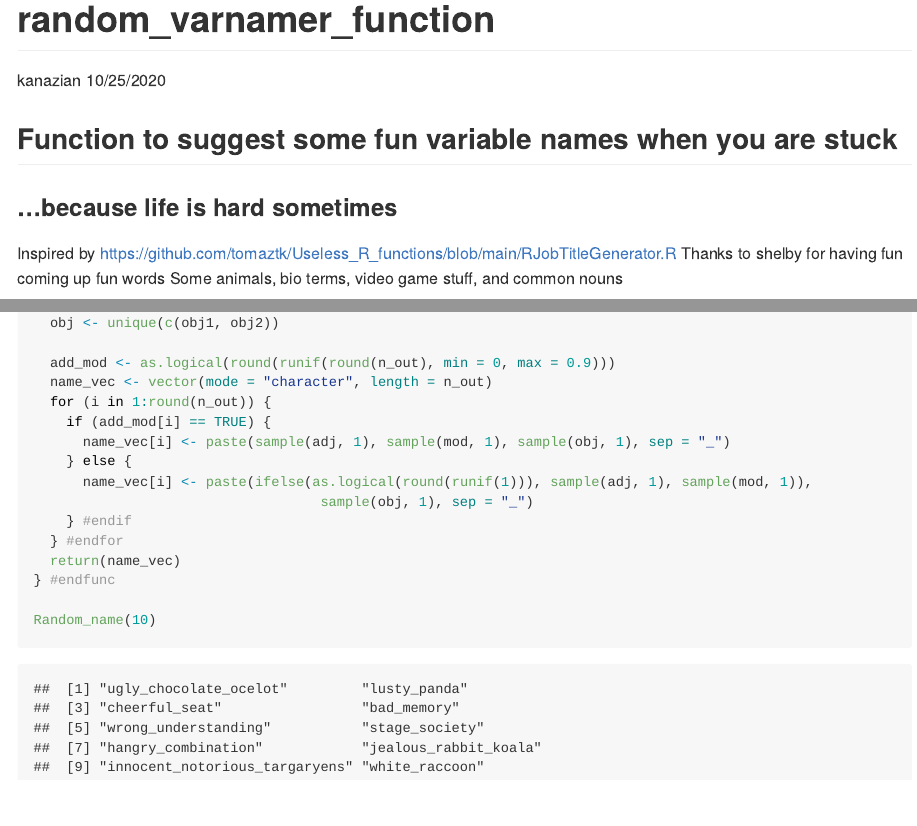
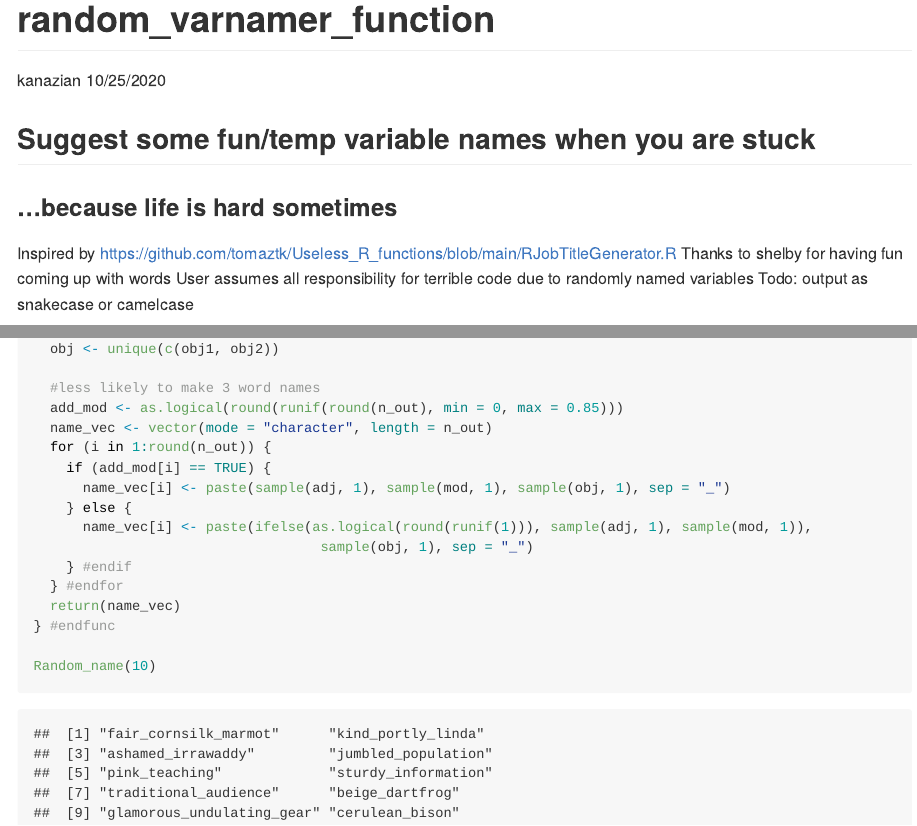
Before and after one commit to kanazian/randomVarnamer, an R Markdown document (random_varnamer.Rmd): the page in a window 1100 px wide, from its top, and a second part further down, joined at a grey line. The pictures show the output file random_varnamer.md that the author committed with the source, drawn offline in the style of GitHub; long lines of code are wrapped.

Commit message:
more tidying, wip: output as camel or snakecase

````diff
--- a/random_varnamer.Rmd
+++ b/random_varnamer.Rmd
@@ -5,10 +5,11 @@ date: "10/25/2020"
 output: github_document
 ---
 
-## Function to suggest some fun variable names when you are stuck
+## Suggest some fun/temp variable names when you are stuck
 
 ### ...because life is hard sometimes
 Inspired by https://github.com/tomaztk/Useless_R_functions/blob/main/RJobTitleGenerator.R
-Thanks to shelby for having fun coming up fun words
-Some animals, bio terms, video game stuff, and common nouns
+Thanks to shelby for having fun coming up with words
+User assumes all responsibility for terrible code due to randomly named variables
+Todo: output as snakecase or camelcase
 ```{r}
@@ -21,6 +22,7 @@ Random_name <- function(n_out = 5) {
   obj <- unique(c(obj1, obj2))
 
-  add_mod <- as.logical(round(runif(round(n_out), min = 0, max = 0.9)))
+  #less likely to make 3 word names
+  add_mod <- as.logical(round(runif(round(n_out), min = 0, max = 0.85)))
   name_vec <- vector(mode = "character", length = n_out)
   for (i in 1:round(n_out)) {
     if (add_mod[i] == TRUE) {
````
Also changed, not shown: random_varnamer.md, random_varnamer.Rmd (8 more changed lines).
